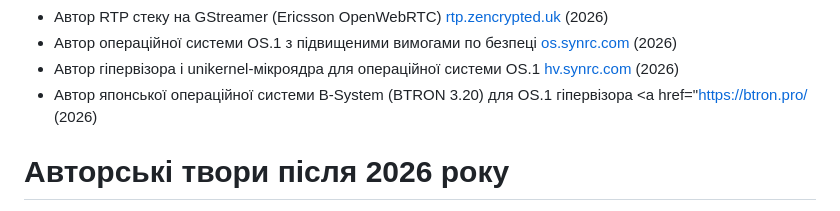
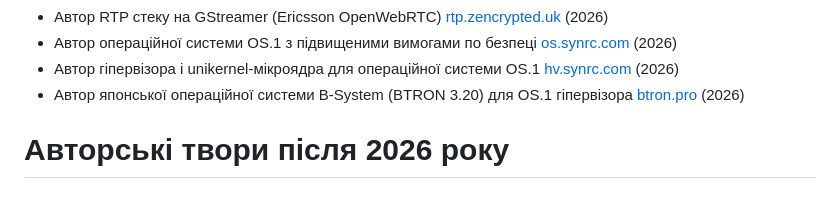
Before and after one commit to 5HT/5HT, a Markdown page: README.md, the part around the change. Drawn GitHub-style.

Commit message:
Fix link formatting for B-System entry in README

```diff
--- a/README.md
+++ b/README.md
@@ -92,7 +92,7 @@
 * Автор RTP стеку на GStreamer (Ericsson OpenWebRTC) <a href="https://rtp.zencrypted.uk/">rtp.zencrypted.uk</a> (2026)
 * Автор операційної системи OS.1 з підвищеними вимогами по безпеці <a href="https://os.synrc.com/">os.synrc.com</a> (2026)
 * Автор гіпервізора і unikernel-мікроядра для операційної системи OS.1 <a href="https://hv.synrc.com/">hv.synrc.com</a> (2026)
-* Автор японської операційної системи B-System (BTRON 3.20) для OS.1 гіпервізора <a href="https://btron.pro/</a> (2026)
+* Автор японської операційної системи B-System (BTRON 3.20) для OS.1 гіпервізора <a href="https://btron.pro/">btron.pro</a> (2026)
 
 # Авторські твори після 2026 року
 
```
